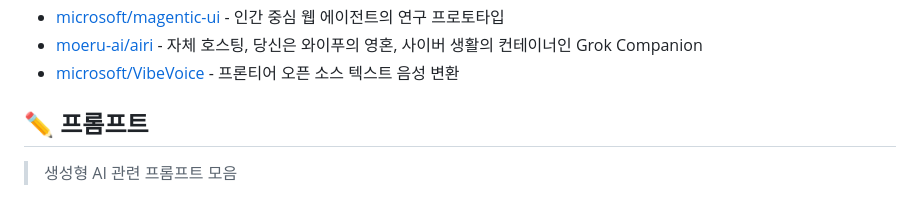
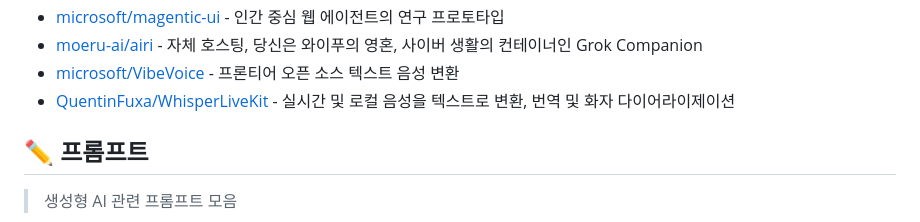
Before and after one commit to joongi007/awesome-shelf, a Markdown page: README.md, the part around the change. Rendered like a GitHub page.

Commit message:
추가 - QuentinFuxa/WhisperLiveKit

```diff
--- a/README.md
+++ b/README.md
@@ -189,6 +189,7 @@
 - [microsoft/magentic-ui](https://github.com/microsoft/magentic-ui) - 인간 중심 웹 에이전트의 연구 프로토타입
 - [moeru-ai/airi](https://github.com/moeru-ai/airi) - 자체 호스팅, 당신은 와이푸의 영혼, 사이버 생활의 컨테이너인 Grok Companion
 - [microsoft/VibeVoice](https://github.com/microsoft/VibeVoice) - 프론티어 오픈 소스 텍스트 음성 변환
+- [QuentinFuxa/WhisperLiveKit](https://github.com/QuentinFuxa/WhisperLiveKit) - 실시간 및 로컬 음성을 텍스트로 변환, 번역 및 화자 다이어라이제이션
 
 
 ## ✏️ 프롬프트
```
